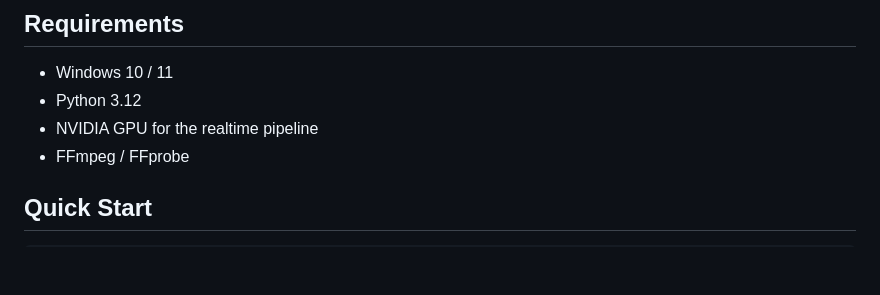
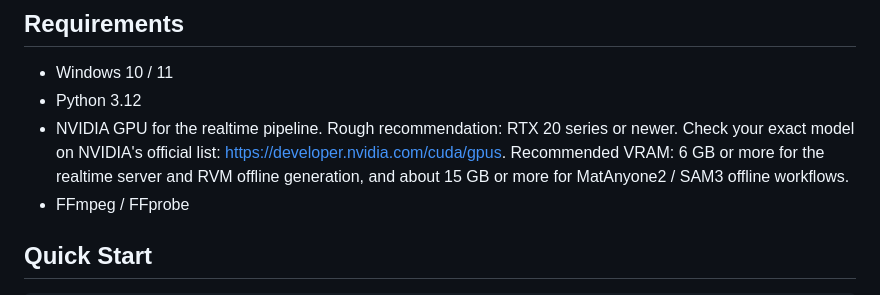
Before and after one commit to zerochocobo/VR-Video-Passthrough-Server, a Markdown page: README.md, the part around the change. Rendered like a GitHub page; blank space fills up the shorter version.

```diff
--- a/README.md
+++ b/README.md
@@ -38,7 +38,7 @@ This is the miracle of the AI era.
 
 - Windows 10 / 11
 - Python 3.12
-- NVIDIA GPU for the realtime pipeline
+- NVIDIA GPU for the realtime pipeline. Rough recommendation: RTX 20 series or newer. Check your exact model on NVIDIA's official list: <https://developer.nvidia.com/cuda/gpus>. Recommended VRAM: 6 GB or more for the realtime server and RVM offline generation, and about 15 GB or more for MatAnyone2 / SAM3 offline workflows.
 - FFmpeg / FFprobe
 
 ## Quick Start
```
Also changed, not shown: README.ja-JP.md (+1 -1 lines), README.zh-CN.md (+1 -1 lines).
